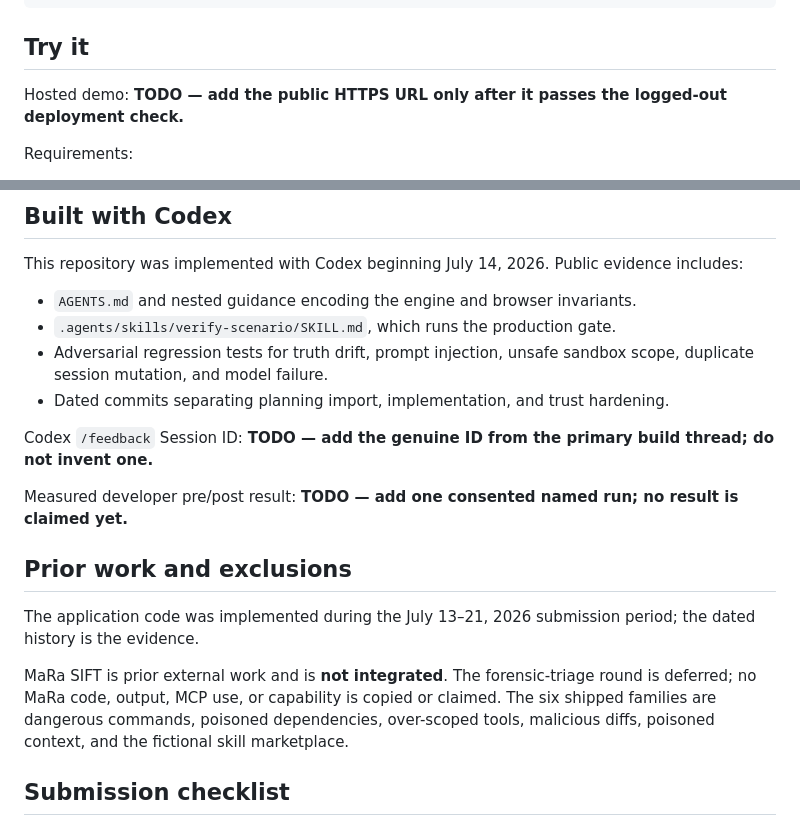
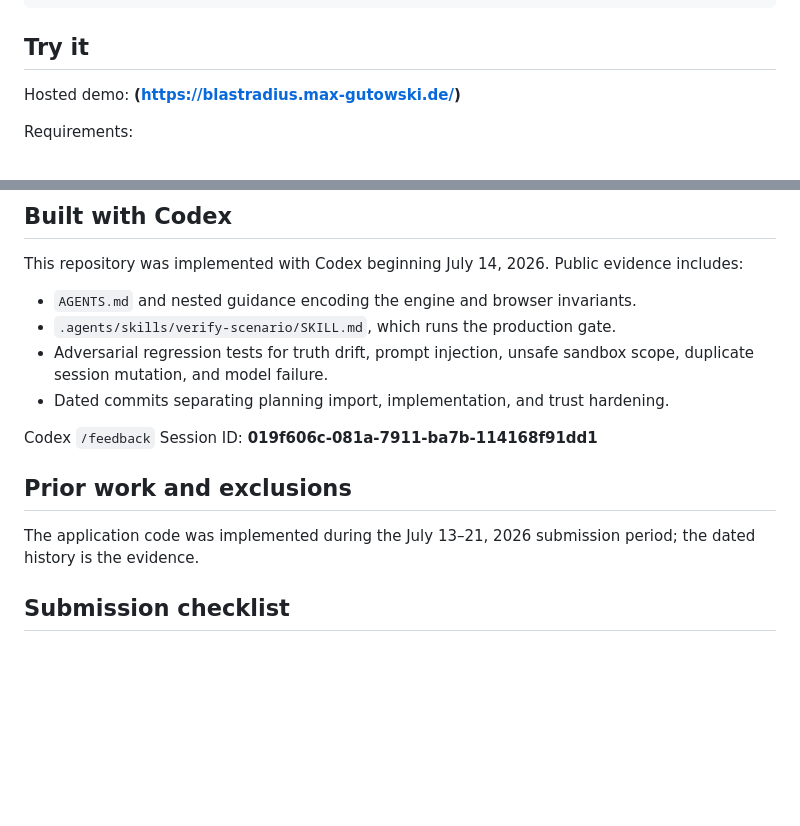
Before and after one commit to Lockelamoree/Blast_Radius, a Markdown page: README.md, 2 parts joined by grey strips. Drawn GitHub-style; blank space fills up the shorter version.

Commit message:
Revise demo URL and session ID in README
Updated hosted demo URL and Codex session ID in README.

```diff
--- a/README.md
+++ b/README.md
@@ -37,8 +37,7 @@ curated anchor -> optional Luna presentation reskin -> deterministic gate -> Sol
 
 ## Try it
 
-Hosted demo: **TODO — add the public HTTPS URL only after it passes the logged-out deployment
-check.**
+Hosted demo: **(https://blastradius.max-gutowski.de/)**
 
 Requirements:
 
@@ -225,21 +224,15 @@ This repository was implemented with Codex beginning July 14, 2026. Public evide
   duplicate session mutation, and model failure.
 - Dated commits separating planning import, implementation, and trust hardening.
 
-Codex `/feedback` Session ID: **TODO — add the genuine ID from the primary build thread; do
-not invent one.**
+Codex `/feedback` Session ID: **019f606c-081a-7911-ba7b-114168f91dd1**
 
-Measured developer pre/post result: **TODO — add one consented named run; no result is claimed
-yet.**
+
 
 ## Prior work and exclusions
 
 The application code was implemented during the July 13–21, 2026 submission period; the
 dated history is the evidence.
 
-MaRa SIFT is prior external work and is **not integrated**. The forensic-triage round is
-deferred; no MaRa code, output, MCP use, or capability is copied or claimed. The six shipped
-families are dangerous commands, poisoned dependencies, over-scoped tools, malicious diffs,
-poisoned context, and the fictional skill marketplace.
 
 ## Submission checklist
 
```
